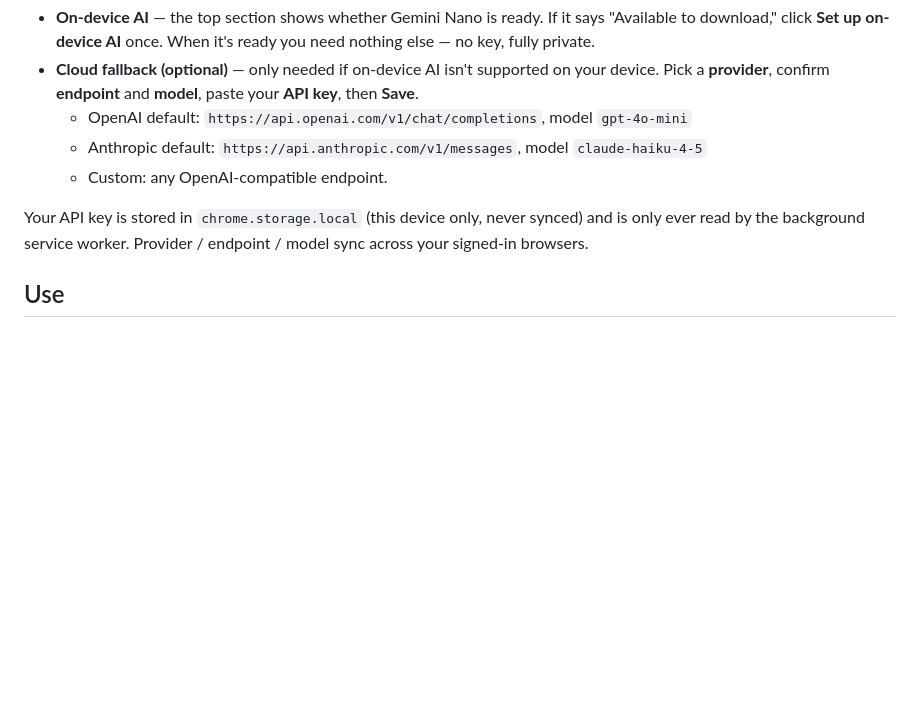
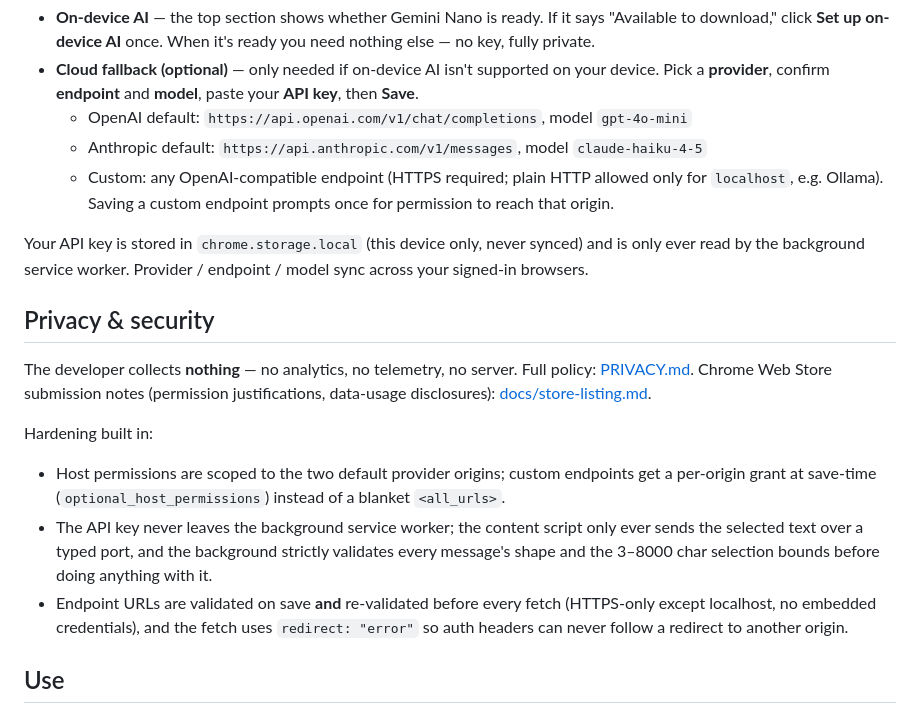
Before and after one commit to will24m/toddler-mode, a Markdown page: README.md, the part around the change. GitHub-like rendering; blank space fills up the shorter version.

Commit message:
Add privacy policy, store-listing crib sheet, and README privacy section
Co-Authored-By: Claude Fable 5 <noreply@anthropic.com>

```diff
--- a/README.md
+++ b/README.md
@@ -73,11 +73,31 @@ Details → Extension options).
   Pick a **provider**, confirm **endpoint** and **model**, paste your **API key**, then **Save**.
   - OpenAI default: `https://api.openai.com/v1/chat/completions`, model `gpt-4o-mini`
   - Anthropic default: `https://api.anthropic.com/v1/messages`, model `claude-haiku-4-5`
-  - Custom: any OpenAI-compatible endpoint.
+  - Custom: any OpenAI-compatible endpoint (HTTPS required; plain HTTP allowed only for
+    `localhost`, e.g. Ollama). Saving a custom endpoint prompts once for permission to
+    reach that origin.
 
 Your API key is stored in `chrome.storage.local` (this device only, never synced) and is
 only ever read by the background service worker. Provider / endpoint / model sync across
 your signed-in browsers.
+
+## Privacy & security
+
+The developer collects **nothing** — no analytics, no telemetry, no server. Full policy:
+[PRIVACY.md](PRIVACY.md). Chrome Web Store submission notes (permission justifications,
+data-usage disclosures): [docs/store-listing.md](docs/store-listing.md).
+
+Hardening built in:
+
+- Host permissions are scoped to the two default provider origins; custom endpoints get a
+  per-origin grant at save-time (`optional_host_permissions`) instead of a blanket
+  `<all_urls>`.
+- The API key never leaves the background service worker; the content script only ever
+  sends the selected text over a typed port, and the background strictly validates every
+  message's shape and the 3–8000 char selection bounds before doing anything with it.
+- Endpoint URLs are validated on save **and** re-validated before every fetch (HTTPS-only
+  except localhost, no embedded credentials), and the fetch uses `redirect: "error"` so
+  auth headers can never follow a redirect to another origin.
 
 ## Use
 
```
Also changed, not shown: PRIVACY.md (added, +52 -0 lines), docs/store-listing.md (added, +70 -0 lines).
